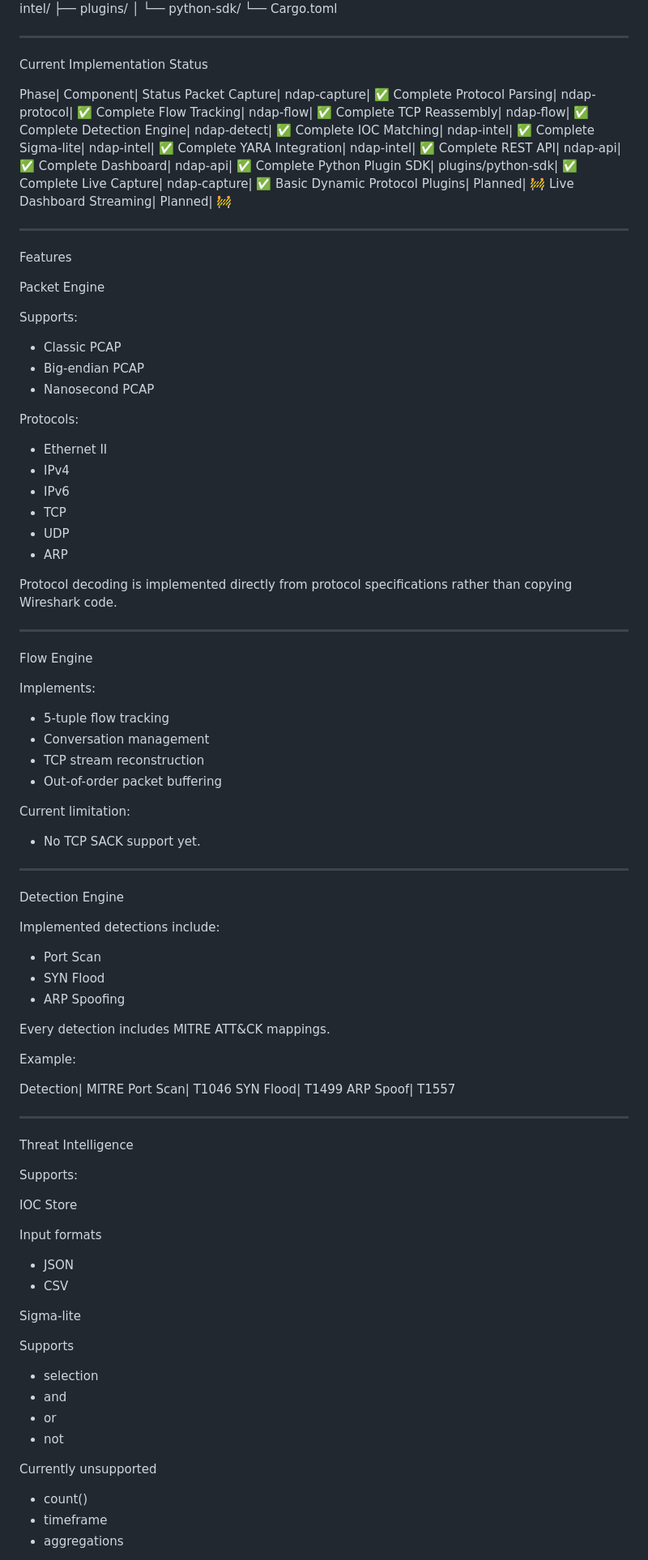
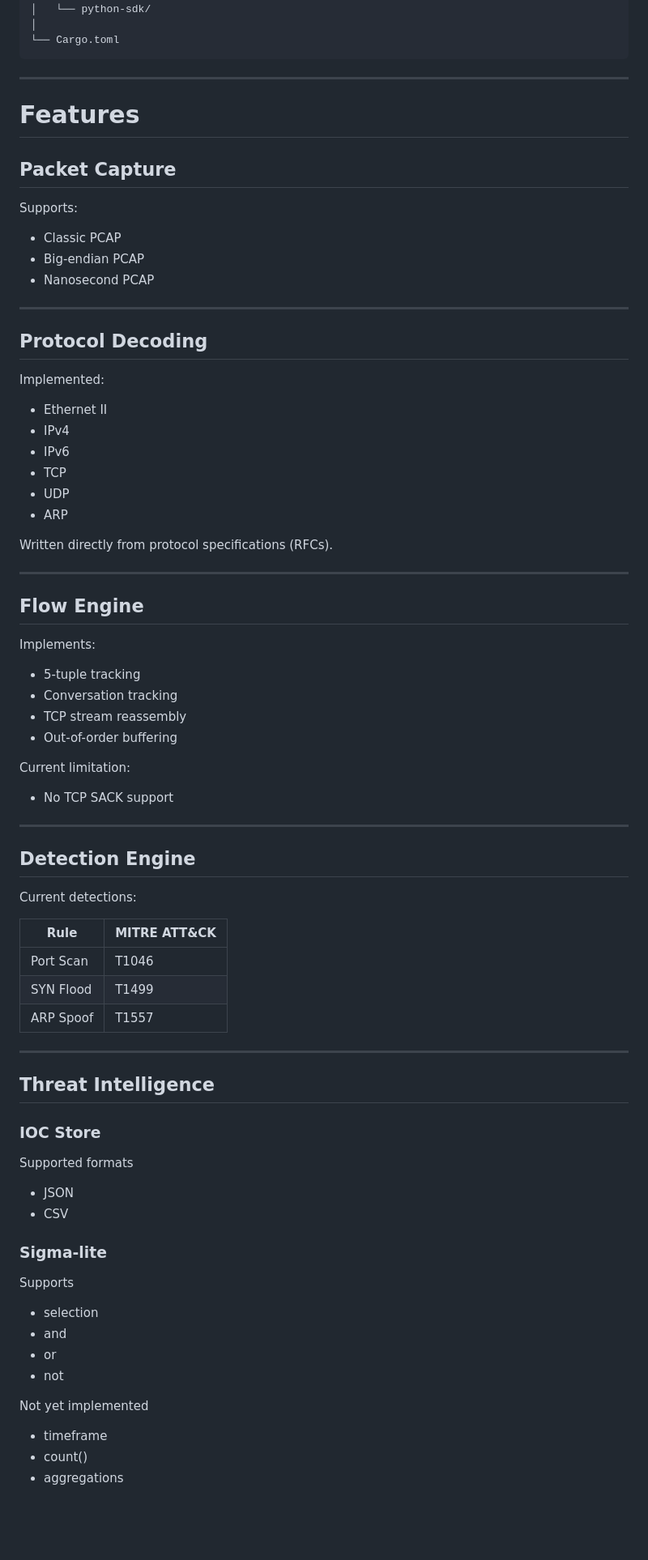
Before and after one commit to Rohit30Confluence/ndap, a Markdown page: README.md, the part around one of its changes. Shown at 81% size. Rendered like a GitHub page; blank space fills up the shorter version.

````diff
--- a/README.md
+++ b/README.md
@@ -41,32 +95,14 @@ ndap/
 ├── plugins/
 │   └── python-sdk/
+│
 └── Cargo.toml
+```
 
 ---
 
-Current Implementation Status
+# Features
 
-Phase| Component| Status
-Packet Capture| ndap-capture| ✅ Complete
-Protocol Parsing| ndap-protocol| ✅ Complete
-Flow Tracking| ndap-flow| ✅ Complete
-TCP Reassembly| ndap-flow| ✅ Complete
-Detection Engine| ndap-detect| ✅ Complete
-IOC Matching| ndap-intel| ✅ Complete
-Sigma-lite| ndap-intel| ✅ Complete
-YARA Integration| ndap-intel| ✅ Complete
-REST API| ndap-api| ✅ Complete
-Dashboard| ndap-api| ✅ Complete
-Python Plugin SDK| plugins/python-sdk| ✅ Complete
-Live Capture| ndap-capture| ✅ Basic
-Dynamic Protocol Plugins| Planned| 🚧
-Live Dashboard Streaming| Planned| 🚧
-
----
-
-Features
-
-Packet Engine
+## Packet Capture
 
 Supports:
 
@@ -74,7 +110,11 @@ Supports:
 - Big-endian PCAP
 - Nanosecond PCAP
 
-Protocols:
+---
+
+## Protocol Decoding
+
+Implemented:
 
 - Ethernet II
 - IPv4
@@ -83,56 +123,47 @@ Protocols:
 - UDP
 - ARP
 
-Protocol decoding is implemented directly from protocol specifications rather than copying Wireshark code.
+Written directly from protocol specifications (RFCs).
 
 ---
 
-Flow Engine
+## Flow Engine
 
 Implements:
 
-- 5-tuple flow tracking
-- Conversation management
-- TCP stream reconstruction
-- Out-of-order packet buffering
+- 5-tuple tracking
+- Conversation tracking
+- TCP stream reassembly
+- Out-of-order buffering
 
 Current limitation:
 
-- No TCP SACK support yet.
+- No TCP SACK support
 
 ---
 
-Detection Engine
+## Detection Engine
 
-Implemented detections include:
+Current detections:
 
-- Port Scan
-- SYN Flood
-- ARP Spoofing
-
-Every detection includes MITRE ATT&CK mappings.
-
-Example:
-
-Detection| MITRE
-Port Scan| T1046
-SYN Flood| T1499
-ARP Spoof| T1557
+| Rule | MITRE ATT&CK |
+|------|---------------|
+| Port Scan | T1046 |
+| SYN Flood | T1499 |
+| ARP Spoof | T1557 |
 
 ---
 
-Threat Intelligence
+## Threat Intelligence
 
-Supports:
+### IOC Store
 
-IOC Store
-
-Input formats
+Supported formats
 
 - JSON
 - CSV
 
-Sigma-lite
+### Sigma-lite
 
 Supports
 
@@ -141,9 +172,9 @@ Supports
 - or
 - not
 
-Currently unsupported
+Not yet implemented
 
+- timeframe
 - count()
-- timeframe
 - aggregations
 
````
Also changed, not shown: other parts of README.md (+235 -104 lines).
